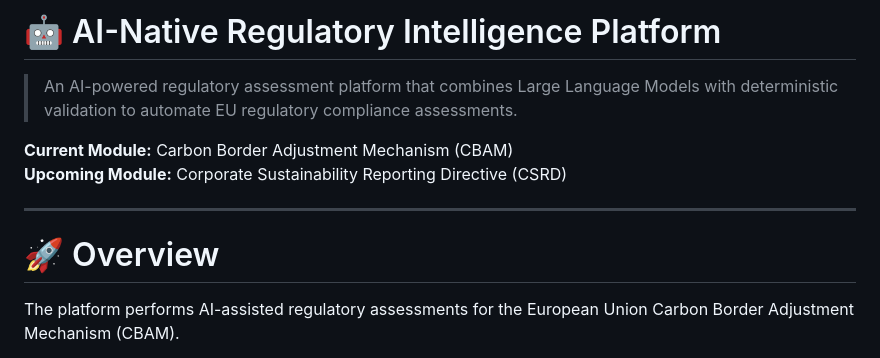
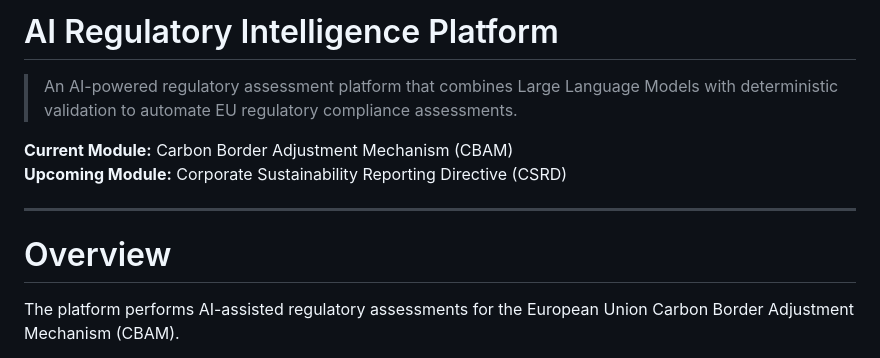
Before and after one commit to yashkhanna22/CBAM-CSRD, a Markdown page: ReadMe.md, the part around one of its changes. GitHub-like rendering.

```diff
--- a/ReadMe.md
+++ b/ReadMe.md
@@ -1,4 +1,4 @@
-# 🤖 AI-Native Regulatory Intelligence Platform
+# AI Regulatory Intelligence Platform
 
 > An AI-powered regulatory assessment platform that combines Large
 > Language Models with deterministic validation to automate EU
@@ -9,7 +9,7 @@
 
 ------------------------------------------------------------------------
 
-# 🚀 Overview
+# Overview
 
 The platform performs AI-assisted regulatory assessments for the
 European Union Carbon Border Adjustment Mechanism (CBAM).
```
Also changed, not shown: other parts of ReadMe.md (+10 -10 lines).
